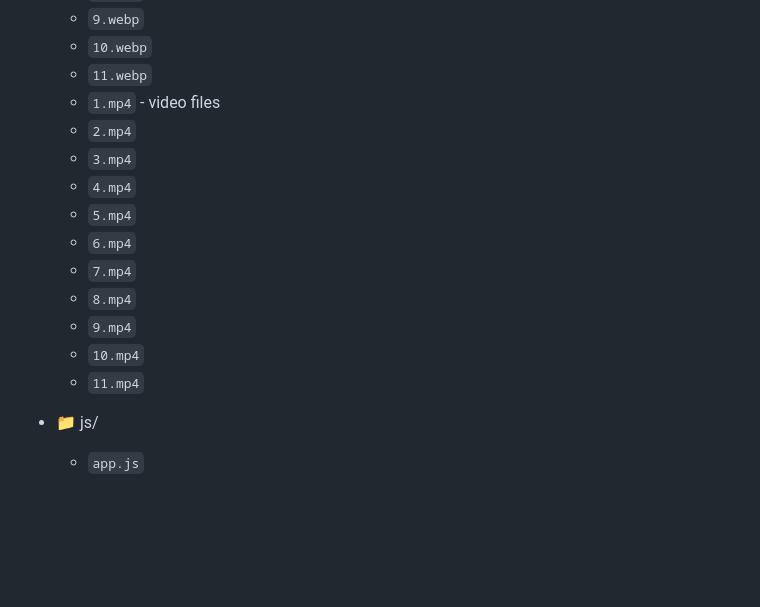
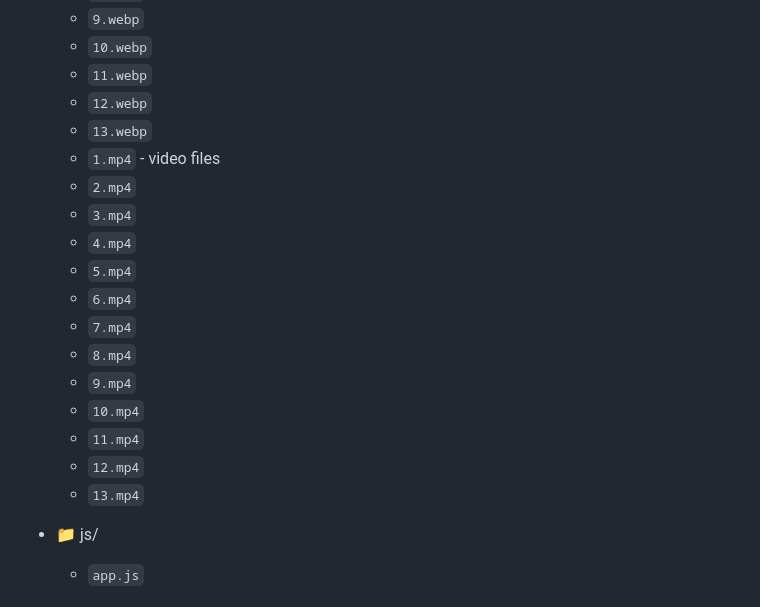
Before and after one commit to puch/test-case-04-2026, a Markdown page: Readme.md, the part around the change. Drawn GitHub-style; blank space fills up the shorter version.

Commit message:
chore(test-case-04-2026): updated Readme.md according to the last changes.

```diff
--- a/Readme.md
+++ b/Readme.md
@@ -76,6 +76,8 @@ Alternatively, you can run the project in Visual Studio Code:
     - `9.webp`
     - `10.webp`
     - `11.webp`
+    - `12.webp`
+    - `13.webp`
     - `1.mp4` - video files
     - `2.mp4`
     - `3.mp4`
@@ -87,6 +89,8 @@ Alternatively, you can run the project in Visual Studio Code:
     - `9.mp4`
     - `10.mp4`
     - `11.mp4`
+    - `12.mp4`
+    - `13.mp4`
 
 - 📁 js/
     - `app.js`
```
